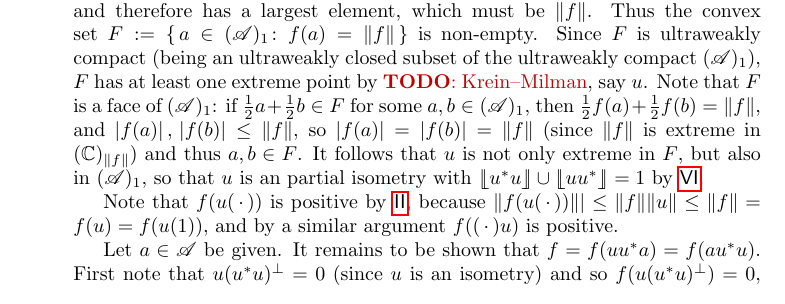
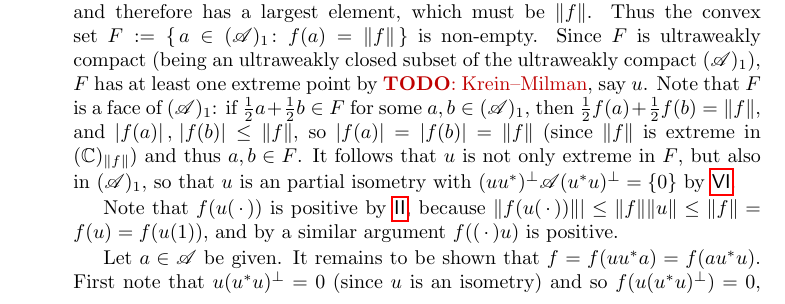
Before and after one commit to westerbaan/theses, a LaTeX document (vn.tex): part of page 18 of 23, cut so that both start at the same text. Compiled offline with pdfLaTeX.

Commit message:
correction

```diff
--- a/vn.tex
+++ b/vn.tex
@@ -2026,7 +2026,7 @@ so~$\left|f(a)\right|=\left|f(b)\right|=\|f\|$
 (since~$\|f\|$ is extreme in $(\C)_{\|f\|}$)
 and thus~$a,b\in F$.
 It follows that~$u$ is not only extreme in~$F$, but also in~$(\scrA)_1$,
-so that~$u$ is an partial isometry with $\cfloor{u^*u}\cup\cfloor{uu^*}=1$
+so that~$u$ is an partial isometry with $(uu^*)^\perp\scrA(u^*u)^\perp=\{0\}$
 by~\sref{vn-ball-extreme-point}.
 
 Note that $f(u(\,\cdot\,))$
```
